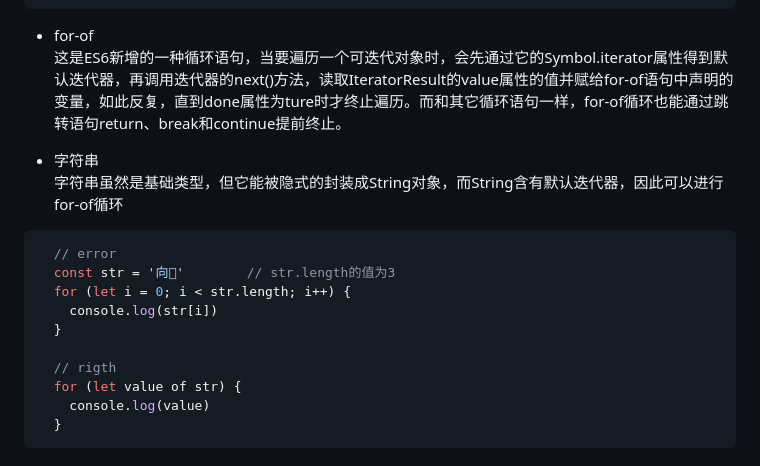
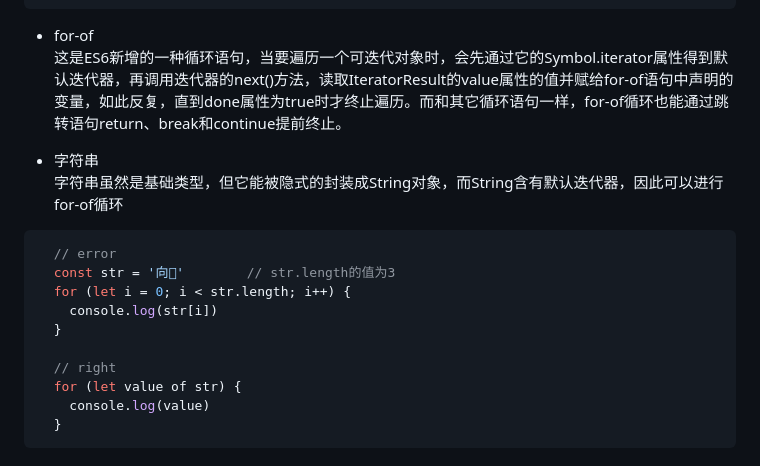
Before and after one commit to ll799268/native-code, a Markdown page: caseInterview/es6.md, the part around the change. Drawn GitHub-style.

Commit message:
fix: 错误修改

````diff
--- a/caseInterview/es6.md
+++ b/caseInterview/es6.md
@@ -227,7 +227,7 @@ ES6将迭代器和生成器内置到语言中，不仅简化了数据处理和
 ```
 
 * for-of
-这是ES6新增的一种循环语句，当要遍历一个可迭代对象时，会先通过它的Symbol.iterator属性得到默认迭代器，再调用迭代器的next()方法，读取IteratorResult的value属性的值并赋给for-of语句中声明的变量，如此反复，直到done属性为ture时才终止遍历。而和其它循环语句一样，for-of循环也能通过跳转语句return、break和continue提前终止。
+这是ES6新增的一种循环语句，当要遍历一个可迭代对象时，会先通过它的Symbol.iterator属性得到默认迭代器，再调用迭代器的next()方法，读取IteratorResult的value属性的值并赋给for-of语句中声明的变量，如此反复，直到done属性为true时才终止遍历。而和其它循环语句一样，for-of循环也能通过跳转语句return、break和continue提前终止。
 
 * 字符串
 字符串虽然是基础类型，但它能被隐式的封装成String对象，而String含有默认迭代器，因此可以进行for-of循环
@@ -239,7 +239,7 @@ ES6将迭代器和生成器内置到语言中，不仅简化了数据处理和
     console.log(str[i])
   }
 
-  // rigth
+  // right
   for (let value of str) {
     console.log(value)
   }
````
